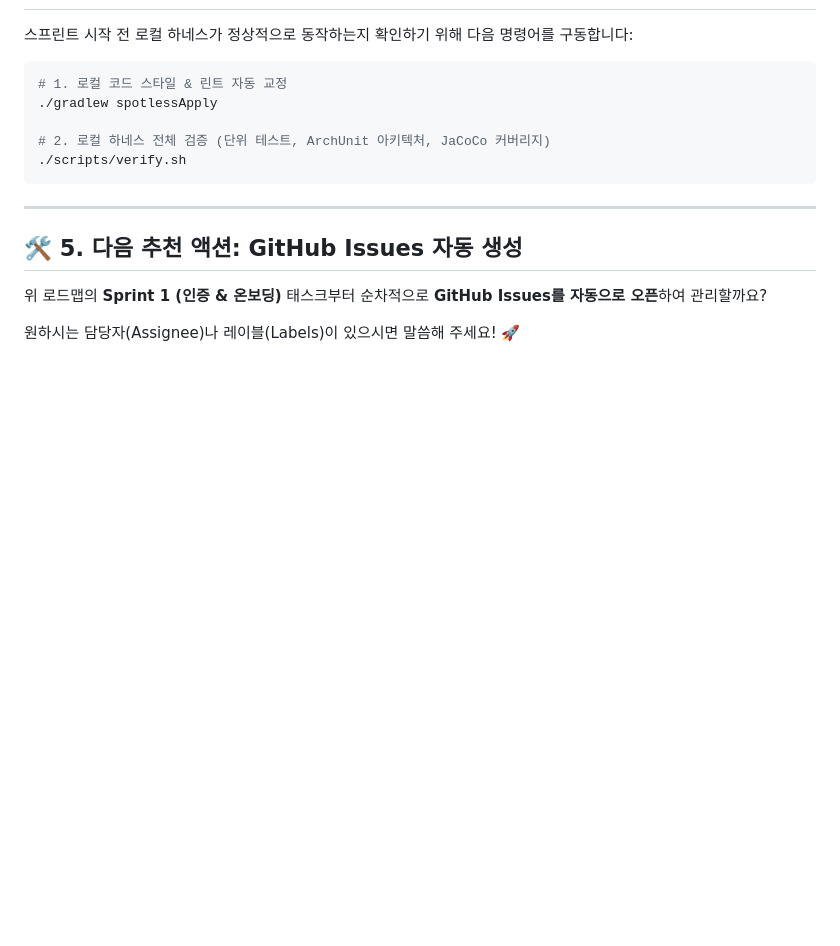
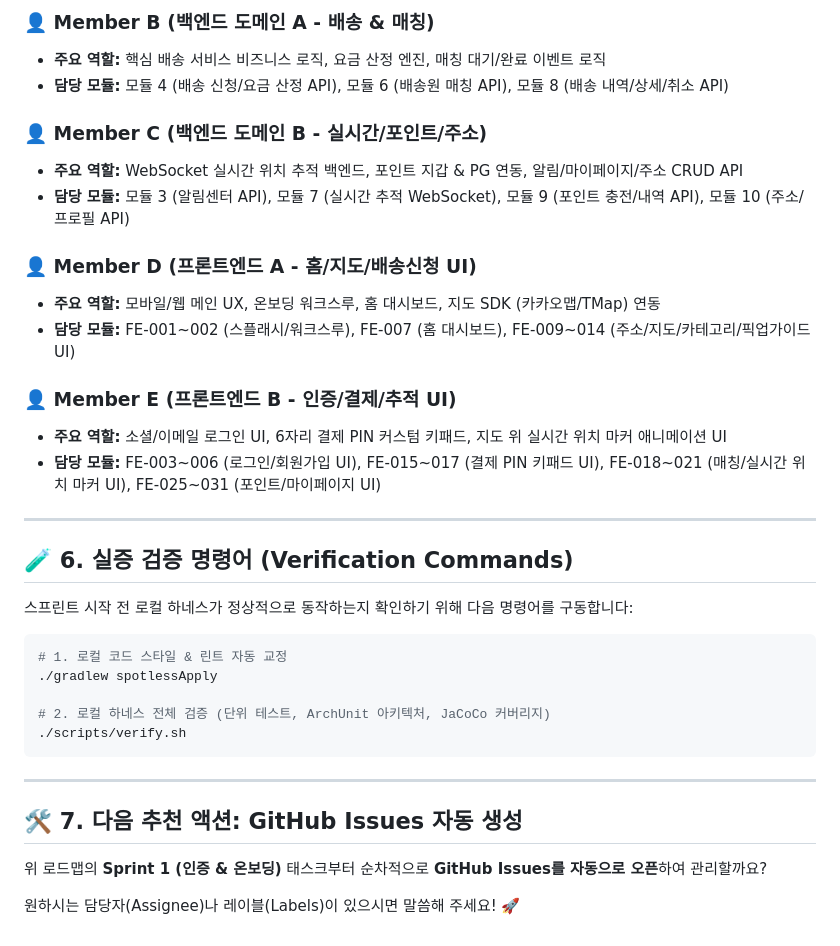
Before and after one commit to ShinhanDSProject/shinhan-delivery, a Markdown page: docs/project-spec-and-task-breakdown.md, the part around one of its changes. Drawn GitHub-style; blank space fills up the shorter version.

Commit message:
docs: Added 5-member team role definitions and task allocation matrix to docs/project-spec-and-task-breakdown.md

```diff
--- a/docs/project-spec-and-task-breakdown.md
+++ b/docs/project-spec-and-task-breakdown.md
@@ -99,3 +114,22 @@ graph TD
+### 👤 Member B (백엔드 도메인 A - 배송 & 매칭)
+* **주요 역할:** 핵심 배송 서비스 비즈니스 로직, 요금 산정 엔진, 매칭 대기/완료 이벤트 로직
+* **담당 모듈:** 모듈 4 (배송 신청/요금 산정 API), 모듈 6 (배송원 매칭 API), 모듈 8 (배송 내역/상세/취소 API)
+
+### 👤 Member C (백엔드 도메인 B - 실시간/포인트/주소)
+* **주요 역할:** WebSocket 실시간 위치 추적 백엔드, 포인트 지갑 & PG 연동, 알림/마이페이지/주소 CRUD API
+* **담당 모듈:** 모듈 3 (알림센터 API), 모듈 7 (실시간 추적 WebSocket), 모듈 9 (포인트 충전/내역 API), 모듈 10 (주소/프로필 API)
+
+### 👤 Member D (프론트엔드 A - 홈/지도/배송신청 UI)
+* **주요 역할:** 모바일/웹 메인 UX, 온보딩 워크스루, 홈 대시보드, 지도 SDK (카카오맵/TMap) 연동
+* **담당 모듈:** FE-001~002 (스플래시/워크스루), FE-007 (홈 대시보드), FE-009~014 (주소/지도/카테고리/픽업가이드 UI)
+
+### 👤 Member E (프론트엔드 B - 인증/결제/추적 UI)
+* **주요 역할:** 소셜/이메일 로그인 UI, 6자리 결제 PIN 커스텀 키패드, 지도 위 실시간 위치 마커 애니메이션 UI
+* **담당 모듈:** FE-003~006 (로그인/회원가입 UI), FE-015~017 (결제 PIN 키패드 UI), FE-018~021 (매칭/실시간 위치 마커 UI), FE-025~031 (포인트/마이페이지 UI)
+
+---
+
+## 🧪 6. 실증 검증 명령어 (Verification Commands)
 
 스프린트 시작 전 로컬 하네스가 정상적으로 동작하는지 확인하기 위해 다음 명령어를 구동합니다:
 
@@ -109,7 +143,7 @@ graph TD
 
 ---
 
-## 🛠️ 5. 다음 추천 액션: GitHub Issues 자동 생성
+## 🛠️ 7. 다음 추천 액션: GitHub Issues 자동 생성
 
 위 로드맵의 **Sprint 1 (인증 & 온보딩)** 태스크부터 순차적으로 **GitHub Issues를 자동으로 오픈**하여 관리할까요?
 
```
Also changed, not shown: other parts of docs/project-spec-and-task-breakdown.md (+16 -1 lines).
